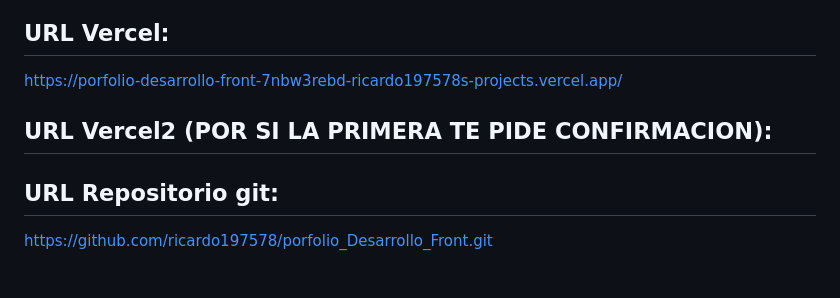
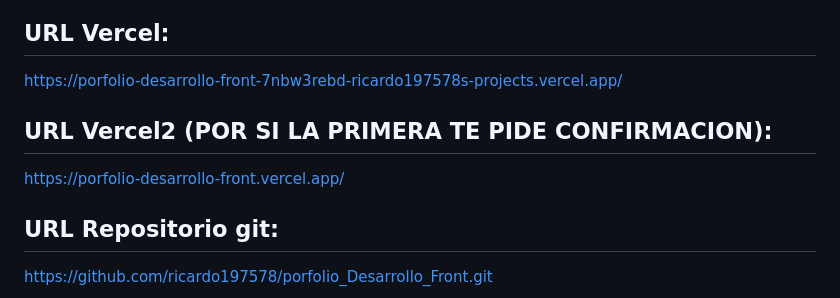
Before and after one commit to ricardo197578/porfolio_Desarrollo_Front, a Markdown page: README.md, the part around the change. GitHub-like rendering.

Commit message:
nuevo link

```diff
--- a/README.md
+++ b/README.md
@@ -8,9 +8,9 @@ https://ricardo197578.github.io/porfolio_Desarrollo_Front/
 ## URL Vercel:
 https://porfolio-desarrollo-front-7nbw3rebd-ricardo197578s-projects.vercel.app/
 
+## URL Vercel2 (POR SI LA PRIMERA TE PIDE CONFIRMACION):
 
-
-## URL Vercel2 (POR SI LA PRIMERA TE PIDE CONFIRMACION):
+https://porfolio-desarrollo-front.vercel.app/
 
 ## URL Repositorio git:
 https://github.com/ricardo197578/porfolio_Desarrollo_Front.git
```
